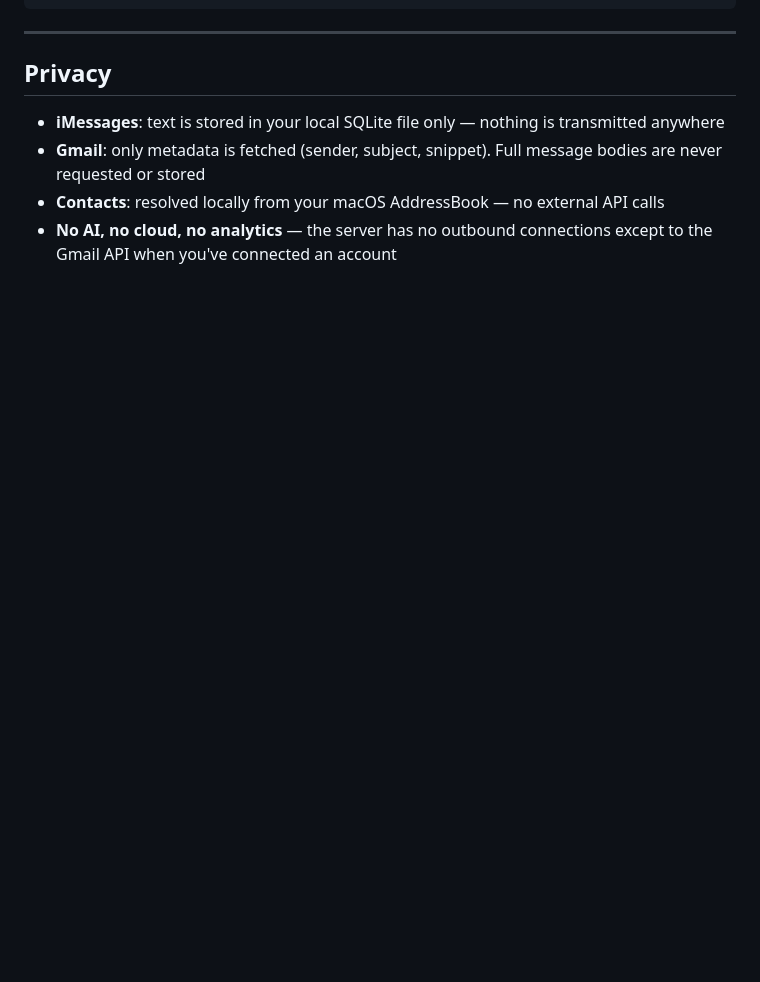
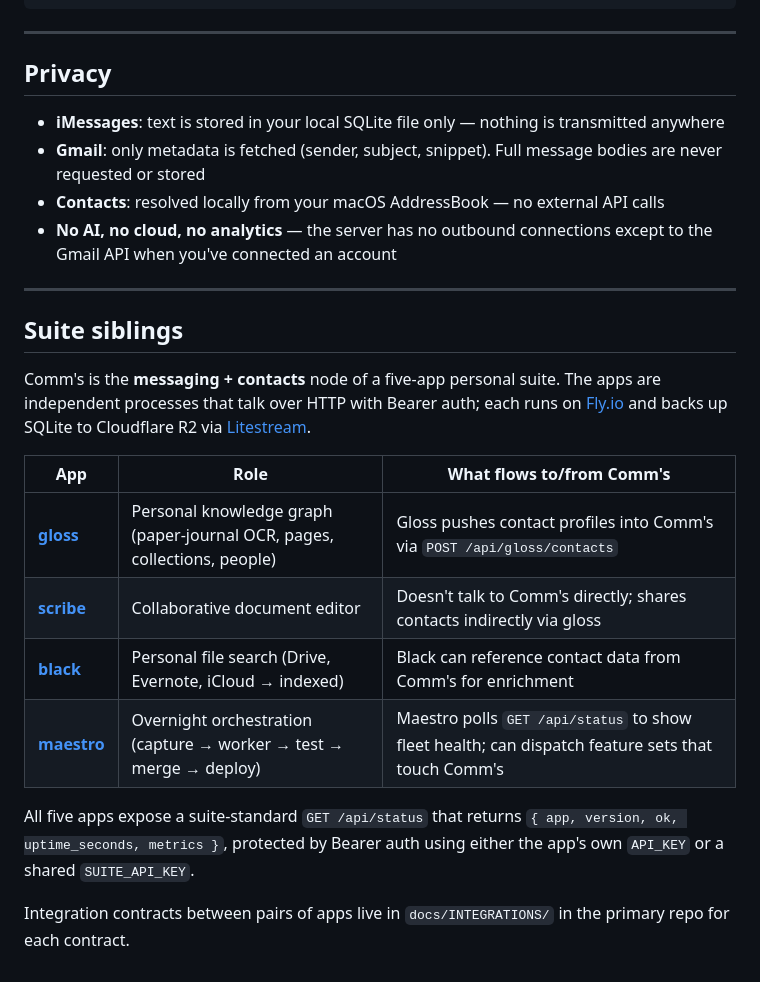
Before and after one commit to nathan0colestock-code/comms, a Markdown page: README.md, the part around the change. Rendered like a GitHub page; blank space fills up the shorter version.

Commit message:
docs: cross-link README to suite siblings
Adds a "Suite siblings" section (or full README for new apps) describing
how the five personal apps — comms, gloss, scribe, black, maestro —
integrate. Every app gets direct links to every other.

Co-Authored-By: Claude Opus 4.7 (1M context) <noreply@anthropic.com>

```diff
--- a/README.md
+++ b/README.md
@@ -251,3 +251,20 @@ I want to set up Comm's — a local iMessage + Gmail aggregator. Read README.md
 - **Gmail**: only metadata is fetched (sender, subject, snippet). Full message bodies are never requested or stored
 - **Contacts**: resolved locally from your macOS AddressBook — no external API calls
 - **No AI, no cloud, no analytics** — the server has no outbound connections except to the Gmail API when you've connected an account
+
+---
+
+## Suite siblings
+
+Comm's is the **messaging + contacts** node of a five-app personal suite. The apps are independent processes that talk over HTTP with Bearer auth; each runs on [Fly.io](https://fly.io) and backs up SQLite to Cloudflare R2 via [Litestream](https://litestream.io).
+
+| App | Role | What flows to/from Comm's |
+|---|---|---|
+| **[gloss](https://github.com/nathan0colestock-code/gloss)** | Personal knowledge graph (paper-journal OCR, pages, collections, people) | Gloss pushes contact profiles into Comm's via `POST /api/gloss/contacts` |
+| **[scribe](https://github.com/nathan0colestock-code/scribe)** | Collaborative document editor | Doesn't talk to Comm's directly; shares contacts indirectly via gloss |
+| **[black](https://github.com/nathan0colestock-code/black)** | Personal file search (Drive, Evernote, iCloud → indexed) | Black can reference contact data from Comm's for enrichment |
+| **[maestro](https://github.com/nathan0colestock-code/maestro)** | Overnight orchestration (capture → worker → test → merge → deploy) | Maestro polls `GET /api/status` to show fleet health; can dispatch feature sets that touch Comm's |
+
+All five apps expose a suite-standard `GET /api/status` that returns `{ app, version, ok, uptime_seconds, metrics }`, protected by Bearer auth using either the app's own `API_KEY` or a shared `SUITE_API_KEY`.
+
+Integration contracts between pairs of apps live in `docs/INTEGRATIONS/` in the primary repo for each contract.
```
